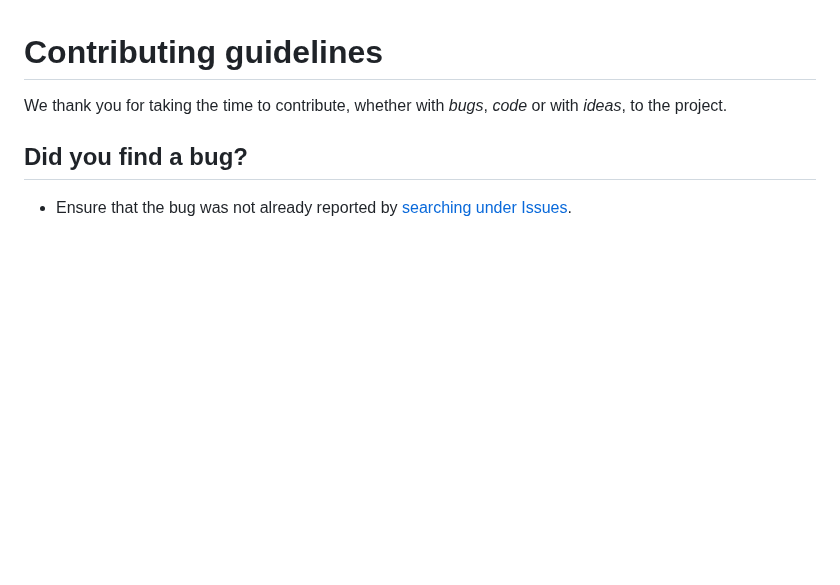
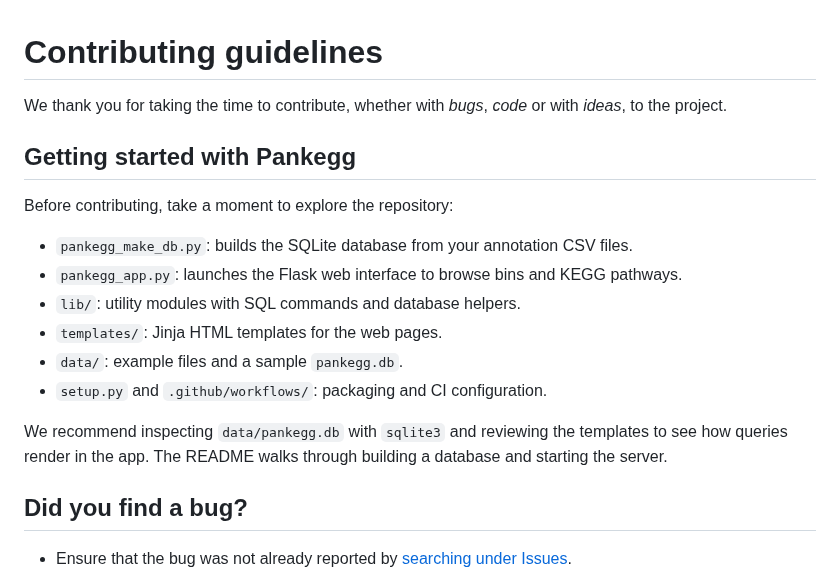
Before and after one commit to amrei-bp/PANKEGG, a Markdown page: CONTRIBUTING.md, the part around the change. GitHub-like rendering; blank space fills up the shorter version.

Commit message:
Add codebase overview section

```diff
--- a/CONTRIBUTING.md
+++ b/CONTRIBUTING.md
@@ -2,6 +2,17 @@
 
 We thank you for taking the time to contribute, whether with *bugs*, *code* or with *ideas*, to the project.
 
+## Getting started with Pankegg
+
+Before contributing, take a moment to explore the repository:
+- `pankegg_make_db.py`: builds the SQLite database from your annotation CSV files.
+- `pankegg_app.py`: launches the Flask web interface to browse bins and KEGG pathways.
+- `lib/`: utility modules with SQL commands and database helpers.
+- `templates/`: Jinja HTML templates for the web pages.
+- `data/`: example files and a sample `pankegg.db`.
+- `setup.py` and `.github/workflows/`: packaging and CI configuration.
+
+We recommend inspecting `data/pankegg.db` with `sqlite3` and reviewing the templates to see how queries render in the app. The README walks through building a database and starting the server.
 
 ## Did you find a bug?
 
```
